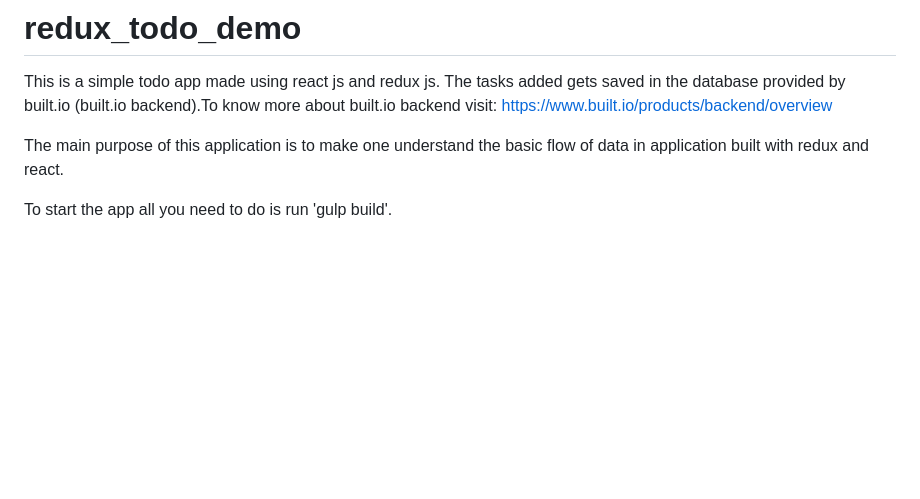
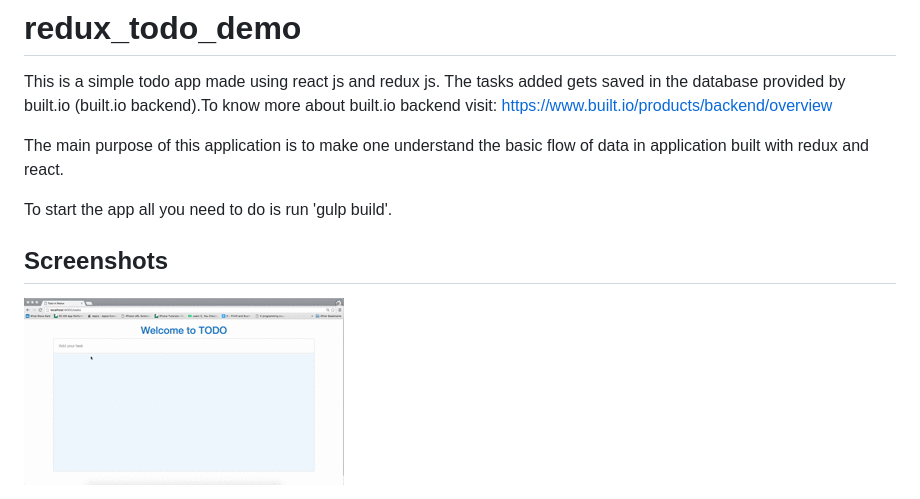
Before and after one commit to rohini21/redux_todo_demo, a Markdown page: README.md, the part around the change. Rendered like a GitHub page; pictures changed too: images/todo_demo.gif (added); blank space fills up the shorter version.

Commit message:
include demo.gif in readme and License

```diff
--- a/README.md
+++ b/README.md
@@ -1,8 +1,12 @@
 # redux_todo_demo
 
 This is a simple todo app made using react js and redux js. The tasks added gets saved in the database provided by built.io (built.io backend).To know more about built.io backend visit:
-https://www.built.io/products/backend/overview
+<a href="https://www.built.io/products/backend/overview">https://www.built.io/products/backend/overview</a>
 
 The main purpose of this application is to make one understand the basic flow of data in application built with redux and react.
 
 To start the app all you need to do is run 'gulp build'.
+
+Screenshots
+------------
+<img src="./images/todo_demo.gif" />
```
Also changed, not shown: 1 other file.
